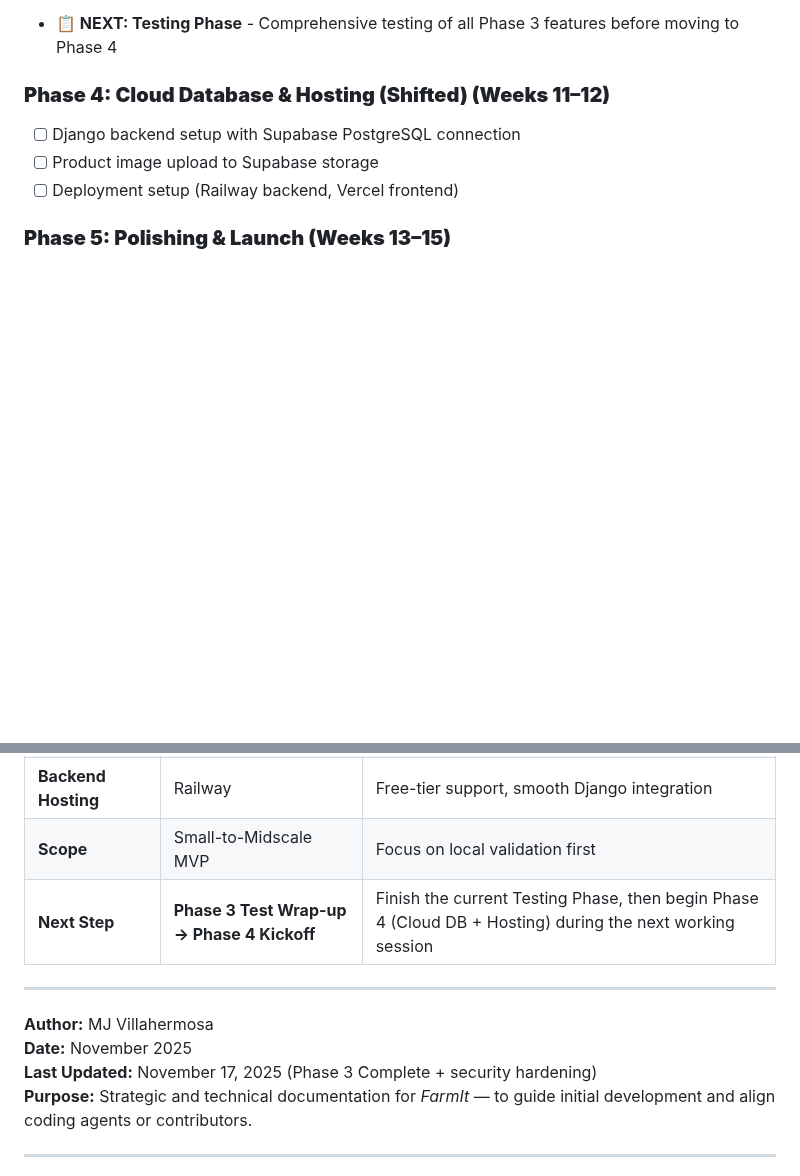
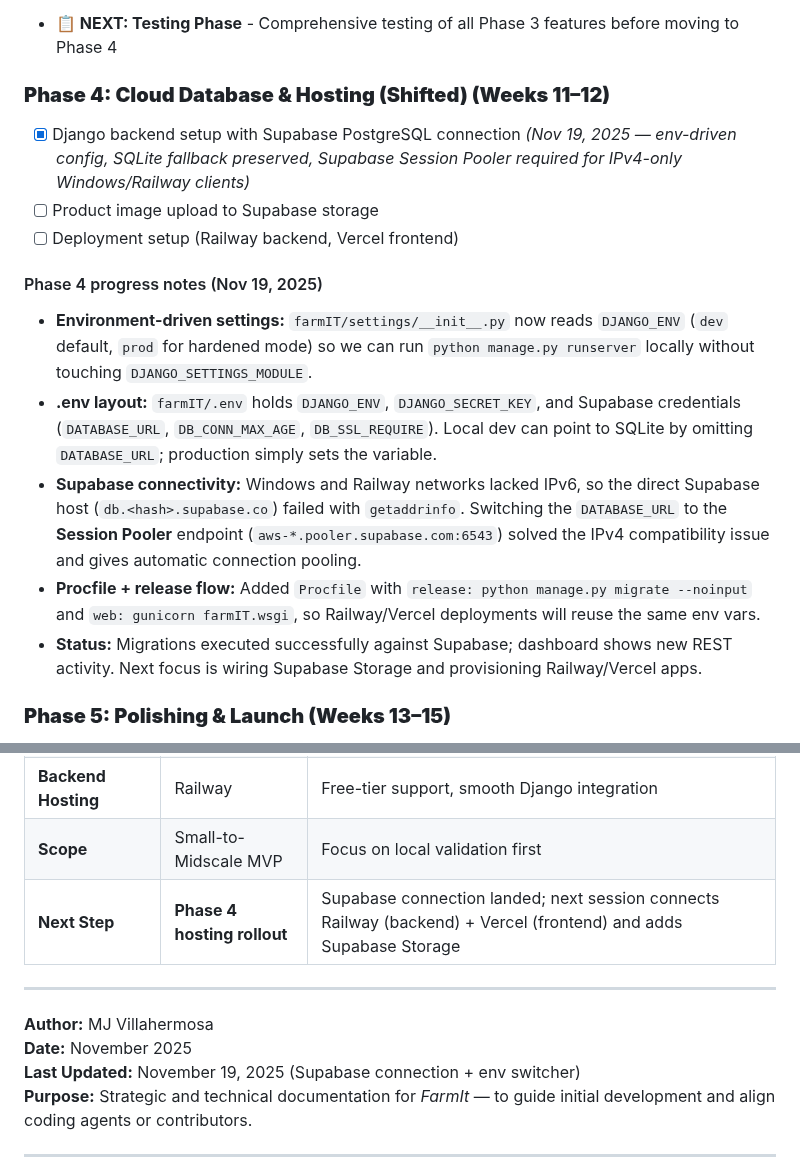
Before and after one commit to Kzu0-afk/farmIT-main, a Markdown page: FarmIT_COMPREHENSIVE.MD, 2 parts joined by grey strips. Drawn GitHub-style; blank space fills up the shorter version.

Commit message:
Modified minor changes for farmIT

```diff
--- a/FarmIT_COMPREHENSIVE.MD
+++ b/FarmIT_COMPREHENSIVE.MD
@@ -194,9 +194,16 @@ Backend (Django on Railway) ↔ Supabase (Database)
 - **📋 NEXT: Testing Phase** - Comprehensive testing of all Phase 3 features before moving to Phase 4
 
 ### **Phase 4: Cloud Database & Hosting (Shifted) (Weeks 11–12)**
-- [ ] Django backend setup with Supabase PostgreSQL connection
+- [x] Django backend setup with Supabase PostgreSQL connection *(Nov 19, 2025 — env-driven config, SQLite fallback preserved, Supabase Session Pooler required for IPv4-only Windows/Railway clients)*
 - [ ] Product image upload to Supabase storage
 - [ ] Deployment setup (Railway backend, Vercel frontend)
+
+#### Phase 4 progress notes (Nov 19, 2025)
+- **Environment-driven settings:** `farmIT/settings/__init__.py` now reads `DJANGO_ENV` (`dev` default, `prod` for hardened mode) so we can run `python manage.py runserver` locally without touching `DJANGO_SETTINGS_MODULE`.
+- **.env layout:** `farmIT/.env` holds `DJANGO_ENV`, `DJANGO_SECRET_KEY`, and Supabase credentials (`DATABASE_URL`, `DB_CONN_MAX_AGE`, `DB_SSL_REQUIRE`). Local dev can point to SQLite by omitting `DATABASE_URL`; production simply sets the variable.
+- **Supabase connectivity:** Windows and Railway networks lacked IPv6, so the direct Supabase host (`db.<hash>.supabase.co`) failed with `getaddrinfo`. Switching the `DATABASE_URL` to the **Session Pooler** endpoint (`aws-*.pooler.supabase.com:6543`) solved the IPv4 compatibility issue and gives automatic connection pooling.
+- **Procfile + release flow:** Added `Procfile` with `release: python manage.py migrate --noinput` and `web: gunicorn farmIT.wsgi`, so Railway/Vercel deployments will reuse the same env vars.
+- **Status:** Migrations executed successfully against Supabase; dashboard shows new REST activity. Next focus is wiring Supabase Storage and provisioning Railway/Vercel apps.
 
 ### **Phase 5: Polishing & Launch (Weeks 13–15)**
 - [ ] Responsive UI/UX improvements
@@ -240,13 +247,13 @@ If validated regionally, FarmIt can evolve into:
 | **Frontend Hosting** | Vercel | Simple deployment for small-medium web apps |
 | **Backend Hosting** | Railway | Free-tier support, smooth Django integration |
 | **Scope** | Small-to-Midscale MVP | Focus on local validation first |
-| **Next Step** | **Phase 3 Test Wrap-up → Phase 4 Kickoff** | Finish the current Testing Phase, then begin Phase 4 (Cloud DB + Hosting) during the next working session |
+| **Next Step** | **Phase 4 hosting rollout** | Supabase connection landed; next session connects Railway (backend) + Vercel (frontend) and adds Supabase Storage |
 
 ---
 
 **Author:** MJ Villahermosa
 **Date:** November 2025
-**Last Updated:** November 17, 2025 (Phase 3 Complete + security hardening)
+**Last Updated:** November 19, 2025 (Supabase connection + env switcher)
 **Purpose:** Strategic and technical documentation for *FarmIt* — to guide initial development and align coding agents or contributors.
 
 
```
